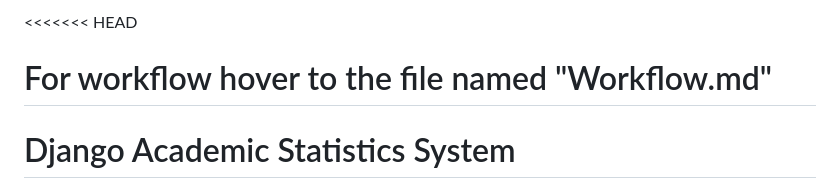
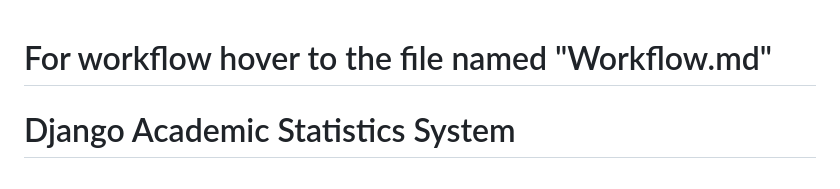
Before and after one commit to pokhrelsamir/djangoacadstat, a Markdown page: README.md, the part around the change. Drawn GitHub-style.

```diff
--- a/README.md
+++ b/README.md
@@ -1,4 +1,4 @@
-<<<<<<< HEAD
+
 
 # For workflow hover to the file named "Workflow.md"
  # Django Academic Statistics System
```
